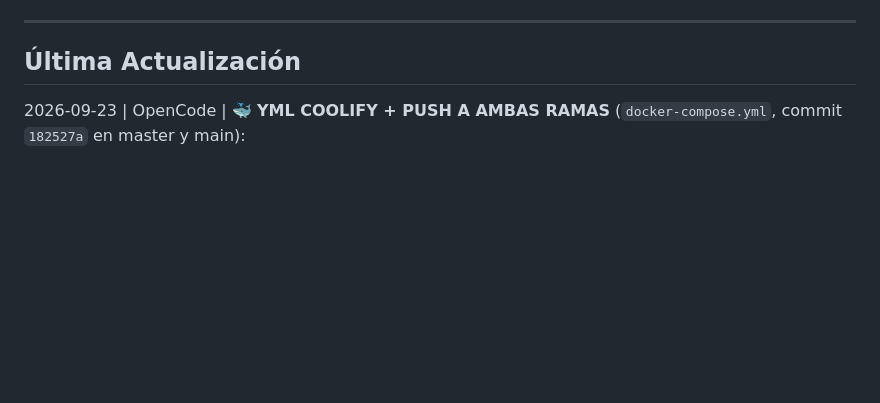
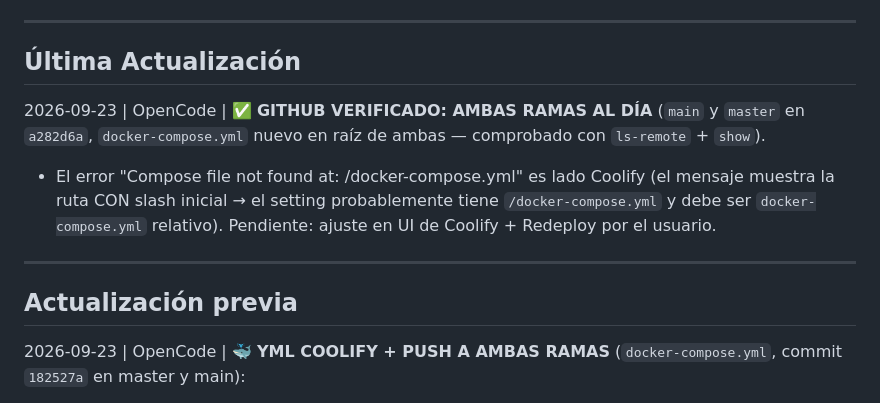
Before and after one commit to lenwetes/restomaster, a Markdown page: coordination.md, the part around the change. Drawn GitHub-style; blank space fills up the shorter version.

Commit message:
docs: verificar ramas al dia para deploy Coolify

```diff
--- a/coordination.md
+++ b/coordination.md
@@ -6,6 +6,11 @@
 ---
 
 ## Última Actualización
+2026-09-23 | OpenCode | ✅ **GITHUB VERIFICADO: AMBAS RAMAS AL DÍA** (`main` y `master` en `a282d6a`, `docker-compose.yml` nuevo en raíz de ambas — comprobado con `ls-remote` + `show`).
+- El error "Compose file not found at: /docker-compose.yml" es lado Coolify (el mensaje muestra la ruta CON slash inicial → el setting probablemente tiene `/docker-compose.yml` y debe ser `docker-compose.yml` relativo). Pendiente: ajuste en UI de Coolify + Redeploy por el usuario.
+
+---
+## Actualización previa
 2026-09-23 | OpenCode | 🐳 **YML COOLIFY + PUSH A AMBAS RAMAS** (`docker-compose.yml`, commit `182527a` en master y main):
 - **Error Coolify:** "Compose file not found at /docker-compose.yml (branch main)" — el archivo SÍ existe en ambas ramas con nombre exacto; es probable desajuste de settings (ruta con `/` inicial, rama o caché del recurso). Se reescribió el yml optimizado para Coolify de todos modos.
 - **Cambios del yml:** sin `ports:` en app (el proxy de Coolify enruta al 80; publicarlos interfiere), sin red custom ni labels (red default), `APP_KEY`/`DB_PASSWORD` con `:?` (falla rápido con mensaje claro), healthcheck del app, postgres 18-alpine (paridad con dev), volúmenes persistentes (storage + pgdata), `depends_on` healthy.
```
